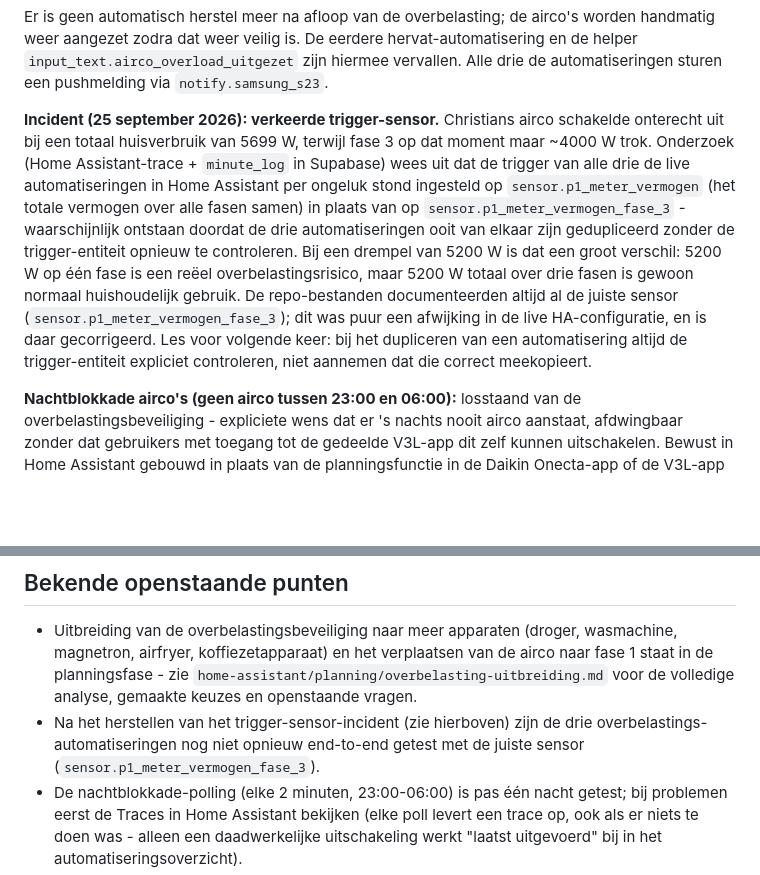
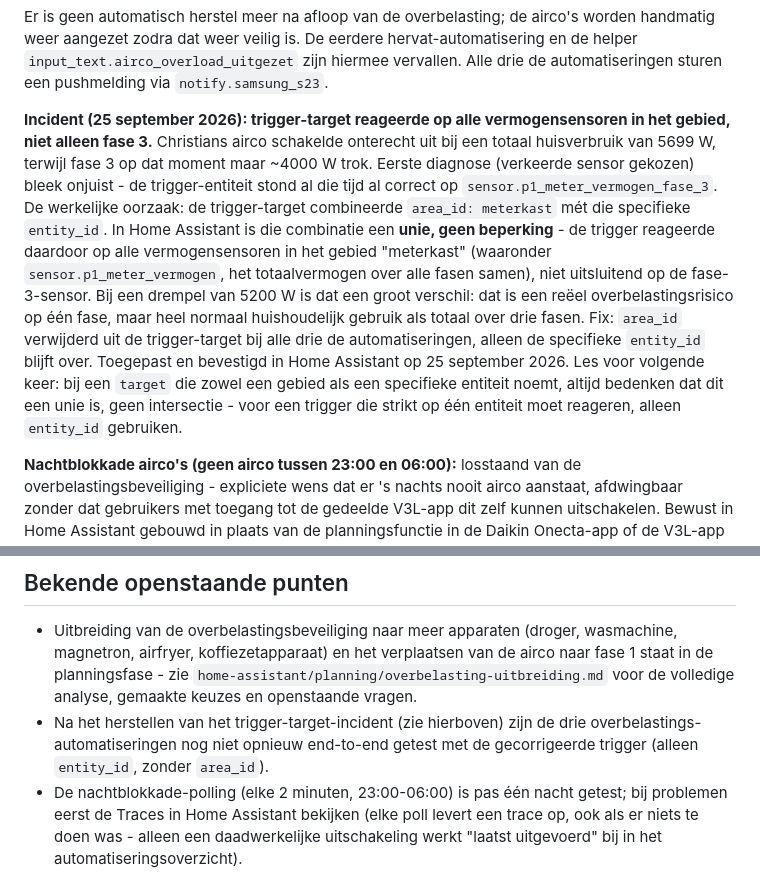
Before and after one commit to V3L-26/V3L_Homewizard, a Markdown page: README.md, 2 parts joined by grey strips. GitHub-like rendering; blank space fills up the shorter version.

Commit message:
Corrigeer root-cause incident: area/entity-unie, niet verkeerde sensor
Nader onderzoek wees uit dat de trigger-entiteit altijd al correct op
sensor.p1_meter_vermogen_fase_3 stond. De werkelijke oorzaak was dat de
trigger-target zowel area_id: meterkast als de specifieke entity_id
bevatte - in Home Assistant is die combinatie een unie, geen beperking,
waardoor de trigger op alle vermogensensoren in het gebied "meterkast"
reageerde (waaronder het totaalvermogen). Gecorrigeerd door area_id uit
de target te verwijderen bij alle drie de automatiseringen.

Co-Authored-By: Claude Sonnet 5 <noreply@anthropic.com>
Claude-Session: https://claude.ai/code/session_018CP6wTay6LU4aQCzTK8jzJ

```diff
--- a/README.md
+++ b/README.md
@@ -70,23 +70,26 @@ eerdere hervat-automatisering en de helper
 `input_text.airco_overload_uitgezet` zijn hiermee vervallen. Alle drie de
 automatiseringen sturen een pushmelding via `notify.samsung_s23`.
 
-**Incident (25 september 2026): verkeerde trigger-sensor.** Christians
-airco schakelde onterecht uit bij een totaal huisverbruik van 5699 W,
-terwijl fase 3 op dat moment maar ~4000 W trok. Onderzoek (Home
-Assistant-trace + `minute_log` in Supabase) wees uit dat de trigger van
-alle drie de live automatiseringen in Home Assistant per ongeluk stond
-ingesteld op `sensor.p1_meter_vermogen` (het totale vermogen over alle
-fasen samen) in plaats van op `sensor.p1_meter_vermogen_fase_3` -
-waarschijnlijk ontstaan doordat de drie automatiseringen ooit van elkaar
-zijn gedupliceerd zonder de trigger-entiteit opnieuw te controleren. Bij
-een drempel van 5200 W is dat een groot verschil: 5200 W op één fase is
-een reëel overbelastingsrisico, maar 5200 W totaal over drie fasen is
-gewoon normaal huishoudelijk gebruik. De repo-bestanden documenteerden
-altijd al de juiste sensor (`sensor.p1_meter_vermogen_fase_3`); dit was
-puur een afwijking in de live HA-configuratie, en is daar gecorrigeerd.
-Les voor volgende keer: bij het dupliceren van een automatisering altijd
-de trigger-entiteit expliciet controleren, niet aannemen dat die
-correct meekopieert.
+**Incident (25 september 2026): trigger-target reageerde op alle
+vermogensensoren in het gebied, niet alleen fase 3.** Christians airco
+schakelde onterecht uit bij een totaal huisverbruik van 5699 W, terwijl
+fase 3 op dat moment maar ~4000 W trok. Eerste diagnose (verkeerde
+sensor gekozen) bleek onjuist - de trigger-entiteit stond al die tijd al
+correct op `sensor.p1_meter_vermogen_fase_3`. De werkelijke oorzaak: de
+trigger-target combineerde `area_id: meterkast` mét die specifieke
+`entity_id`. In Home Assistant is die combinatie een **unie, geen
+beperking** - de trigger reageerde daardoor op alle vermogensensoren in
+het gebied "meterkast" (waaronder `sensor.p1_meter_vermogen`, het
+totaalvermogen over alle fasen samen), niet uitsluitend op de
+fase-3-sensor. Bij een drempel van 5200 W is dat een groot verschil: dat
+is een reëel overbelastingsrisico op één fase, maar heel normaal
+huishoudelijk gebruik als totaal over drie fasen. Fix: `area_id`
+verwijderd uit de trigger-target bij alle drie de automatiseringen, alleen
+de specifieke `entity_id` blijft over. Toegepast en bevestigd in Home
+Assistant op 25 september 2026. Les voor volgende keer: bij een
+`target` die zowel een gebied als een specifieke entiteit noemt, altijd
+bedenken dat dit een unie is, geen intersectie - voor een trigger die
+strikt op één entiteit moet reageren, alleen `entity_id` gebruiken.
 
 **Nachtblokkade airco's (geen airco tussen 23:00 en 06:00):** losstaand
 van de overbelastingsbeveiliging - expliciete wens dat er 's nachts nooit
@@ -157,9 +160,9 @@ toe telkens handmatig gerepackt:
   verplaatsen van de airco naar fase 1 staat in de planningsfase - zie
   `home-assistant/planning/overbelasting-uitbreiding.md` voor de volledige
   analyse, gemaakte keuzes en openstaande vragen.
-- Na het herstellen van het trigger-sensor-incident (zie hierboven) zijn de
+- Na het herstellen van het trigger-target-incident (zie hierboven) zijn de
   drie overbelastings-automatiseringen nog niet opnieuw end-to-end getest
-  met de juiste sensor (`sensor.p1_meter_vermogen_fase_3`).
+  met de gecorrigeerde trigger (alleen `entity_id`, zonder `area_id`).
 - De nachtblokkade-polling (elke 2 minuten, 23:00-06:00) is pas één nacht
   getest; bij problemen eerst de Traces in Home Assistant bekijken (elke
   poll levert een trace op, ook als er niets te doen was - alleen een
```
